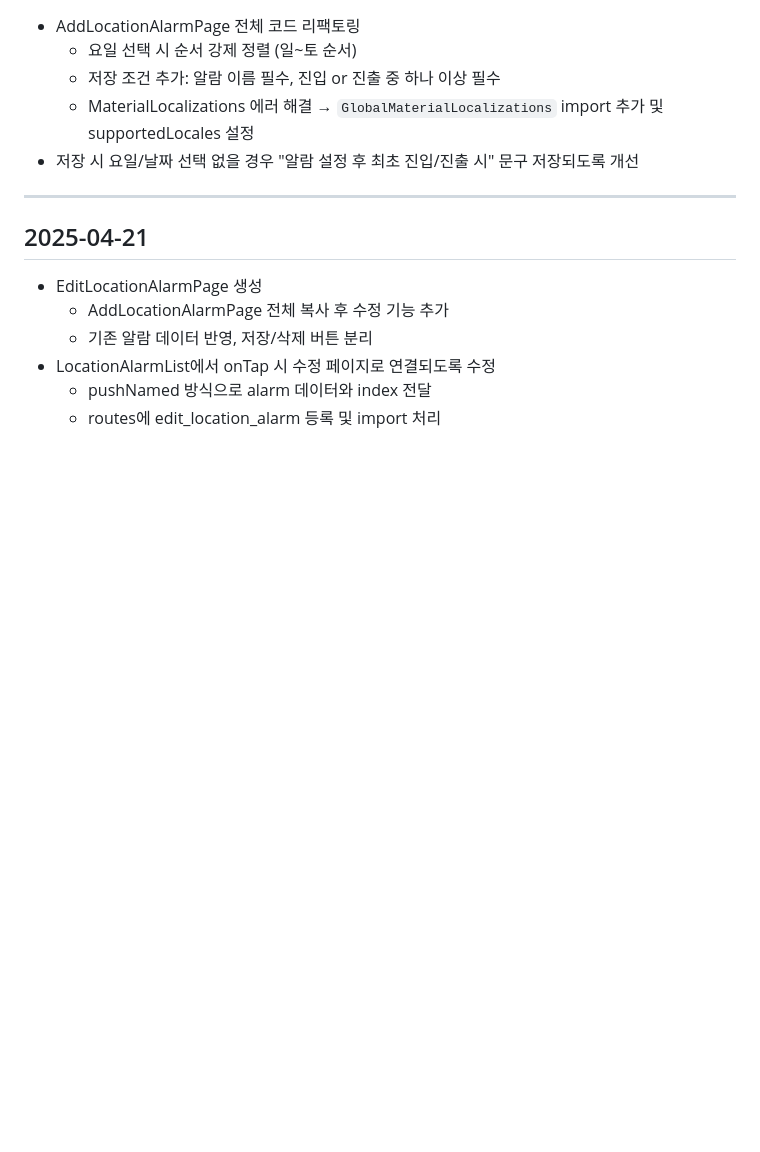
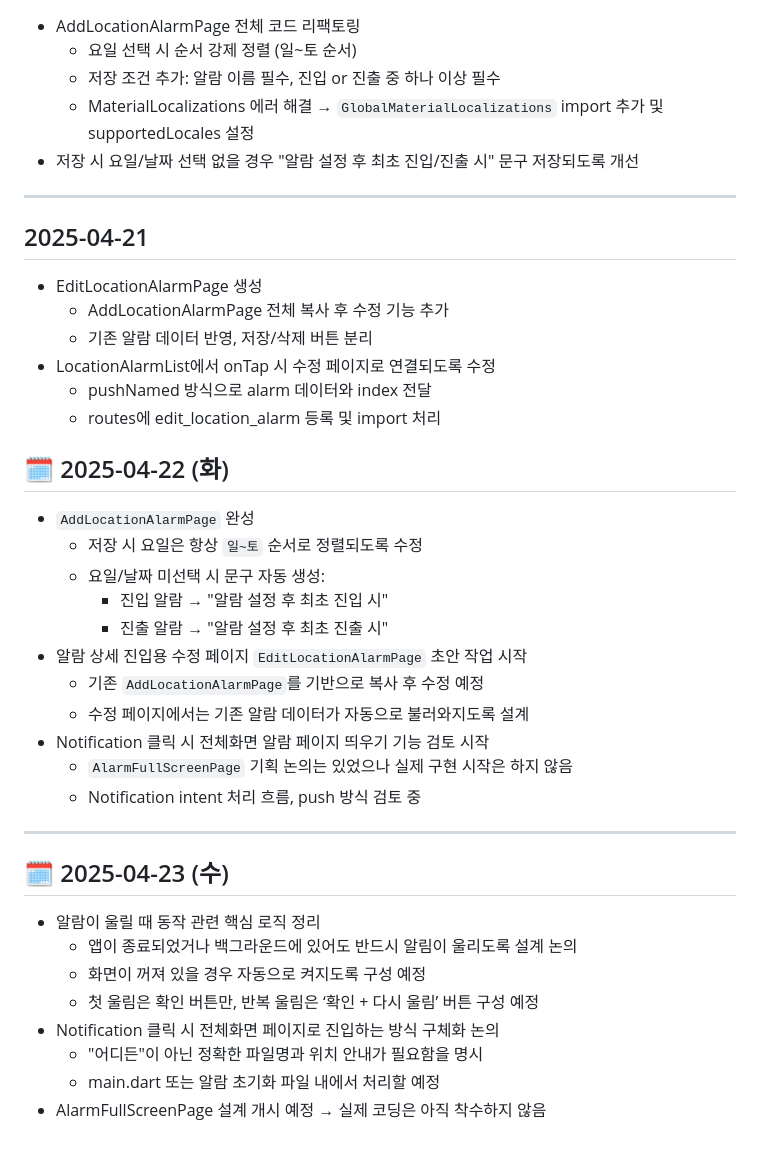
Before and after one commit to bnt0514/ringinout, a Markdown page: docs/dev-log.md, the part around the change. GitHub-like rendering; blank space fills up the shorter version.

Commit message:
Update dev log for 2025-04-22 and 2025-04-23

```diff
--- a/docs/dev-log.md
+++ b/docs/dev-log.md
@@ -134,3 +134,30 @@ Flutter로 개발하는 위치 기반 스마트 알람 앱 “Ringinout”의
 - LocationAlarmList에서 onTap 시 수정 페이지로 연결되도록 수정
   - pushNamed 방식으로 alarm 데이터와 index 전달
   - routes에 edit_location_alarm 등록 및 import 처리
+
+## 🗓 2025-04-22 (화)
+
+- `AddLocationAlarmPage` 완성
+  - 저장 시 요일은 항상 `일~토` 순서로 정렬되도록 수정
+  - 요일/날짜 미선택 시 문구 자동 생성:
+    - 진입 알람 → "알람 설정 후 최초 진입 시"
+    - 진출 알람 → "알람 설정 후 최초 진출 시"
+- 알람 상세 진입용 수정 페이지 `EditLocationAlarmPage` 초안 작업 시작
+  - 기존 `AddLocationAlarmPage`를 기반으로 복사 후 수정 예정
+  - 수정 페이지에서는 기존 알람 데이터가 자동으로 불러와지도록 설계
+- Notification 클릭 시 전체화면 알람 페이지 띄우기 기능 검토 시작
+  - `AlarmFullScreenPage` 기획 논의는 있었으나 실제 구현 시작은 하지 않음
+  - Notification intent 처리 흐름, push 방식 검토 중
+
+---
+
+## 🗓 2025-04-23 (수)
+
+- 알람이 울릴 때 동작 관련 핵심 로직 정리
+  - 앱이 종료되었거나 백그라운드에 있어도 반드시 알림이 울리도록 설계 논의
+  - 화면이 꺼져 있을 경우 자동으로 켜지도록 구성 예정
+  - 첫 울림은 확인 버튼만, 반복 울림은 ‘확인 + 다시 울림’ 버튼 구성 예정
+- Notification 클릭 시 전체화면 페이지로 진입하는 방식 구체화 논의
+  - "어디든"이 아닌 정확한 파일명과 위치 안내가 필요함을 명시
+  - main.dart 또는 알람 초기화 파일 내에서 처리할 예정
+- AlarmFullScreenPage 설계 개시 예정 → 실제 코딩은 아직 착수하지 않음
```
